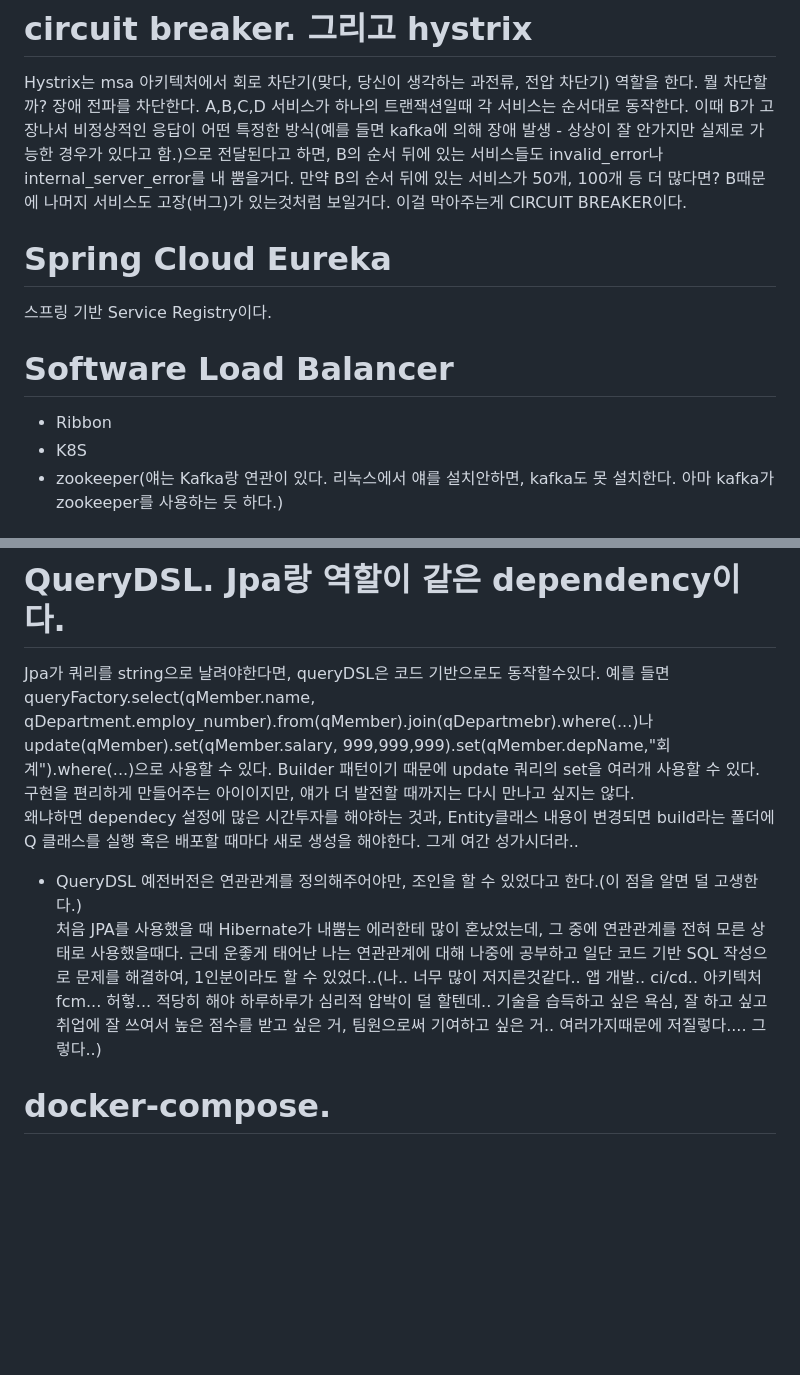
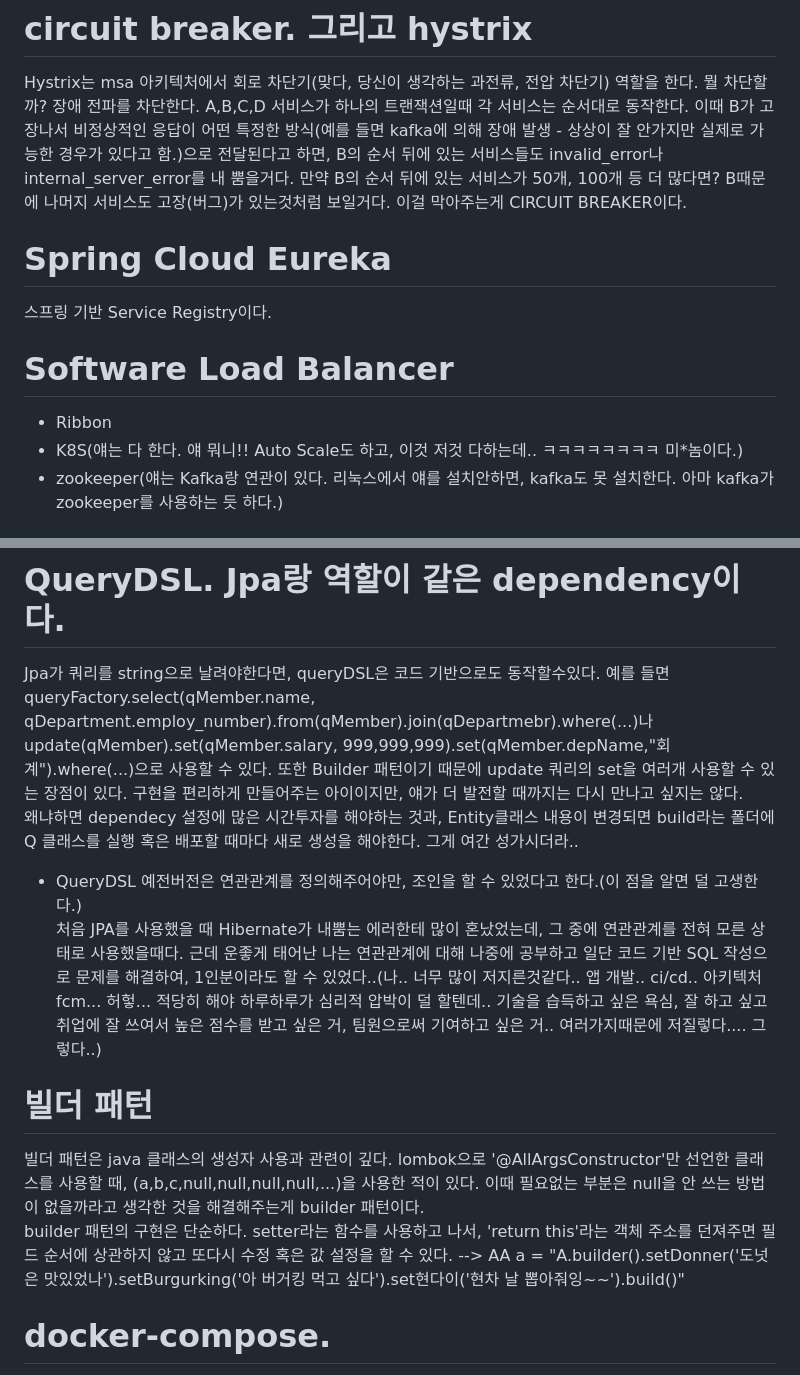
Before and after one commit to employmentRescue/playground, a Markdown page: README-taehun.md, 2 parts joined by grey strips. Drawn GitHub-style; blank space fills up the shorter version.

```diff
--- a/README-taehun.md
+++ b/README-taehun.md
@@ -30,12 +42,13 @@ Hystrix는 msa 아키텍처에서 회로 차단기(맞다, 당신이 생각하
 A,B,C,D 서비스가 하나의 트랜잭션일때 각 서비스는 순서대로 동작한다. 이때 B가 고장나서 비정상적인 응답이 어떤 특정한 방식(예를 들면 kafka에 의해 장애 발생 - 상상이 잘 안가지만 실제로 가능한 경우가 있다고 함.)으로 전달된다고 하면, B의 순서 뒤에 있는 서비스들도 invalid_error나 internal_server_error를 내 뿜을거다.
 만약 B의 순서 뒤에 있는 서비스가 50개, 100개 등 더 많다면? B때문에 나머지 서비스도 고장(버그)가 있는것처럼 보일거다. 이걸 막아주는게 CIRCUIT BREAKER이다.
 
+
 # Spring Cloud Eureka
 스프링 기반 Service Registry이다.
 
 # Software Load Balancer
 - Ribbon
-- K8S
+- K8S(얘는 다 한다. 얘 뭐니!! Auto Scale도 하고, 이것 저것 다하는데.. ㅋㅋㅋㅋㅋㅋㅋㅋ 미*놈이다.)
 - zookeeper(얘는 Kafka랑 연관이 있다. 리눅스에서 얘를 설치안하면, kafka도 못 설치한다. 아마 kafka가 zookeeper를 사용하는 듯 하다.)
 
 # DB 트랜잭션? 아니죠! MSA 트랜잭션입니다만!! : SAGA 패턴
@@ -44,12 +57,19 @@ A,B,C,D 서비스가 하나의 트랜잭션일때 각 서비스는 순서대로
 # QueryDSL. Jpa랑 역할이 같은 dependency이다.
 Jpa가 쿼리를 string으로 날려야한다면, queryDSL은 코드 기반으로도 동작할수있다.
 예를 들면 queryFactory.select(qMember.name, qDepartment.employ_number).from(qMember).join(qDepartmebr).where(...)나 update(qMember).set(qMember.salary, 999,999,999).set(qMember.depName,"회계").where(...)으로 사용할 수 있다.
-Builder 패턴이기 때문에 update 쿼리의 set을 여러개 사용할 수 있다.
+또한 Builder 패턴이기 때문에 update 쿼리의 set을 여러개 사용할 수 있는 장점이 있다.
 구현을 편리하게 만들어주는 아이이지만, 얘가 더 발전할 때까지는 다시 만나고 싶지는 않다.
 왜냐하면 dependecy 설정에 많은 시간투자를 해야하는 것과, Entity클래스 내용이 변경되면 build라는 폴더에 Q 클래스를 실행 혹은 배포할 때마다 새로 생성을 해야한다.  그게 여간 성가시더라..
 
 +  QueryDSL 예전버전은 연관관계를 정의해주어야만, 조인을 할 수 있었다고 한다.(이 점을 알면 덜 고생한다.)
 처음 JPA를 사용했을 때 Hibernate가 내뿜는 에러한테 많이 혼났었는데, 그 중에 연관관계를 전혀 모른 상태로 사용했을때다. 근데 운좋게 태어난 나는 연관관계에 대해 나중에 공부하고 일단 코드 기반 SQL 작성으로 문제를 해결하여, 1인분이라도 할 수 있었다..(나.. 너무 많이 저지른것같다.. 앱 개발.. ci/cd.. 아키텍처 fcm... 허헣... 적당히 해야 하루하루가 심리적 압박이 덜 할텐데.. 기술을 습득하고 싶은 욕심, 잘 하고 싶고 취업에 잘 쓰여서 높은 점수를 받고 싶은 거, 팀원으로써 기여하고 싶은 거.. 여러가지때문에 저질렇다.... 그렇다..)
+
+# 빌더 패턴
+빌더 패턴은 java 클래스의 생성자 사용과 관련이 깊다.
+lombok으로 '@AllArgsConstructor'만 선언한 클래스를 사용할 때, (a,b,c,null,null,null,null,...)을 사용한 적이 있다.
+이때 필요없는 부분은 null을 안 쓰는 방법이 없을까라고 생각한 것을 해결해주는게 builder 패턴이다.
+builder 패턴의 구현은 단순하다. setter라는 함수를 사용하고 나서, 'return this'라는 객체 주소를 던져주면 필드 순서에 상관하지 않고 또다시 수정 혹은 값 설정을 할 수 있다.
+--> AA a = "A.builder().setDonner('도넛은 맛있었나').setBurgurking('아 버거킹 먹고 싶다').set현다이('현차 날 뽑아줘잉~~').build()"
 
 # docker-compose.
 도커 컴포즈는 여러개의 컨테이너를 하나로 관리하는 툴이다.
```
Also changed, not shown: other parts of README-taehun.md (+26 -1 lines).
